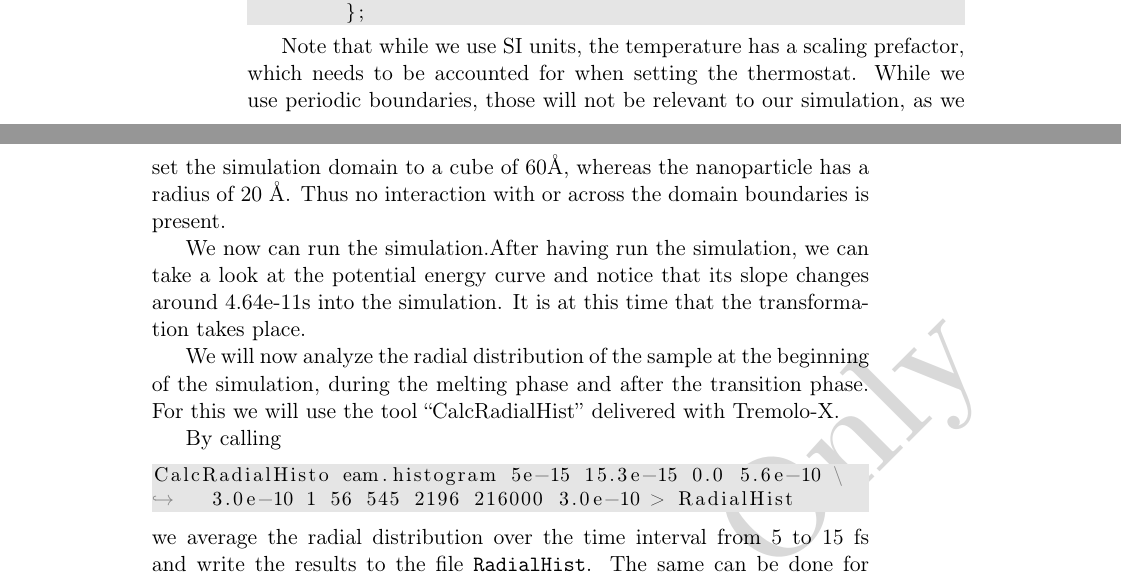
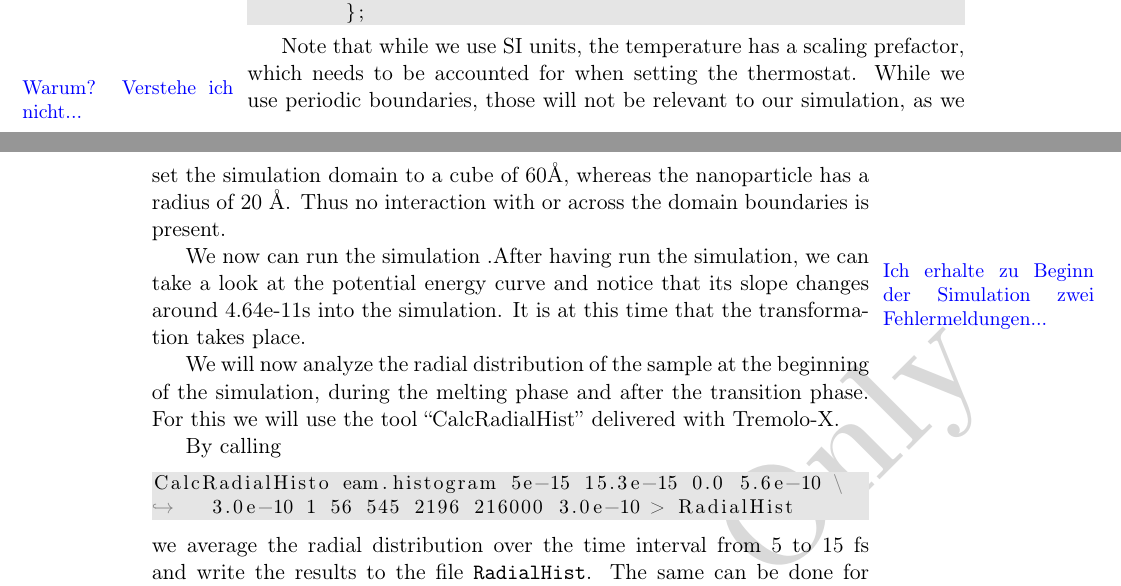
Before and after one commit to pascalkimhuber/SHKFraunhofer, a LaTeX thesis (manual/Tremolo_Manual.tex, which reads manual/Content/Tutorial.tex): two parts of pages 134 and 135 of 137, joined at a grey line, cut so that both start at the same text. Compiled offline with pdfLaTeX.

Commit message:
Finished tutorial.

```diff
--- a/manual/Content/Tutorial.tex
+++ b/manual/Content/Tutorial.tex
@@ -1029,10 +1029,10 @@ output	{
 	};
 \end{lstlisting}
 
-Note that while we use SI units, the temperature has a scaling prefactor, which needs to be accounted for when setting the thermostat. While we use periodic boundaries, those will not be relevant to our simulation, as we
+Note that while we use SI units, the temperature has a scaling prefactor, which needs to be accounted for when setting the thermostat. \notiz{Warum? Verstehe ich nicht...} While we use periodic boundaries, those will not be relevant to our simulation, as we
 set the simulation domain to a cube of 60$\angstrom$, whereas the nanoparticle has a radius of 20 $\angstrom$. Thus no interaction with or across the domain boundaries is present.
 
-We now can run the simulation.After having run the simulation, we can take a look at the potential energy curve and notice that its slope changes around 4.64e-11s into the simulation. It is at this time that
+We now can run the simulation \notiz{Ich erhalte zu Beginn der Simulation zwei Fehlermeldungen...}.After having run the simulation, we can take a look at the potential energy curve and notice that its slope changes around 4.64e-11s into the simulation. It is at this time that
 the transformation takes place.
 
 We will now analyze the radial distribution of the sample at the beginning of the simulation, during the melting phase and after the transition phase.
```
Also changed, not shown: manual/Tremolo_Manual.pdf, manual/Content/Tutorial.tex (8 more changed lines), 1 other file.
